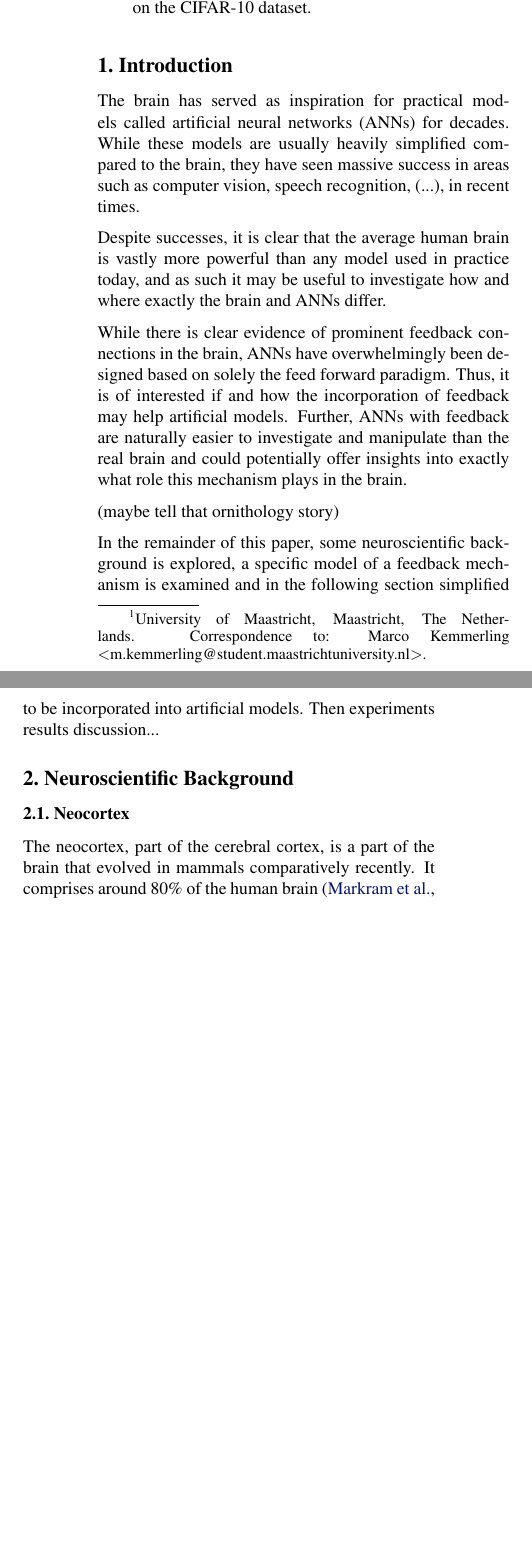
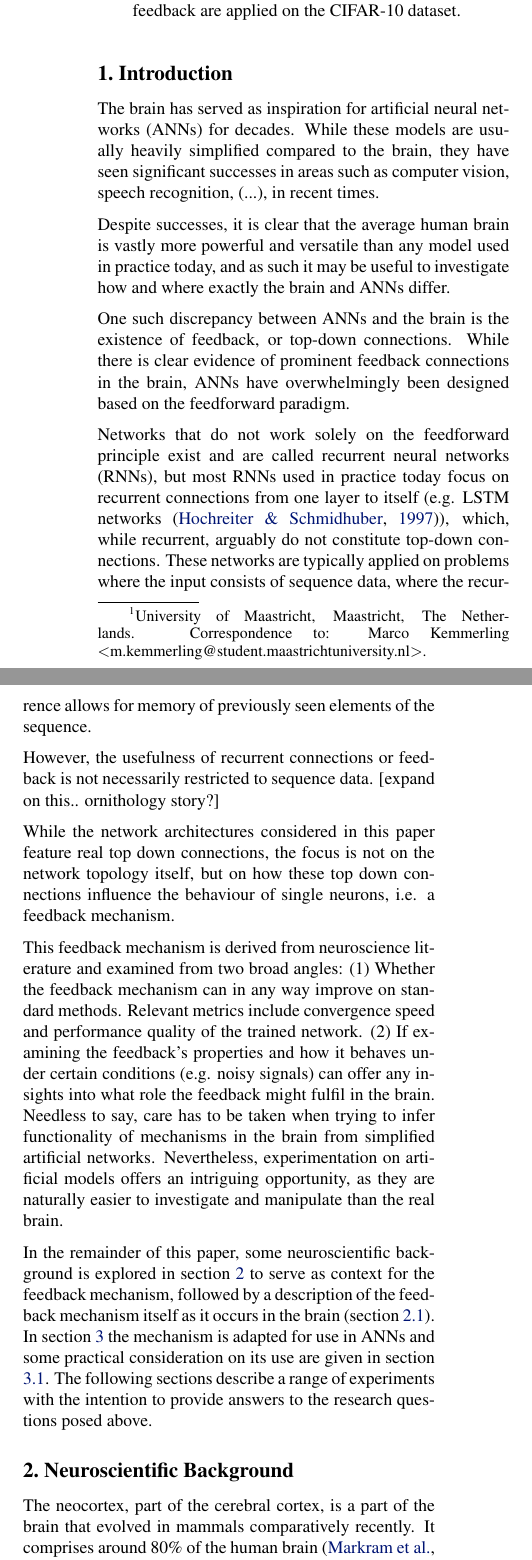
Before and after one commit to MarcoKe/marcoke.github.io, a LaTeX problem sheet (notes/internship/report/example_paper.tex): two parts of the columns of page 1 of 10, joined at a grey line, cut so that both start at the same text, the shorter picture padded with empty space. The pictures show the PDF file notes/internship/report/example_paper.pdf that the author committed with the source.

Commit message:
updates introduction

```diff
--- a/notes/internship/report/example_paper.tex
+++ b/notes/internship/report/example_paper.tex
@@ -101,4 +101,3 @@ Feedback connections play a prominent role in the human brain but have not recei
 
 \section{Introduction}
 \label{introduction}
-The brain has served as inspiration for practical models called artificial neural networks (ANNs) for decades. While these models are usually heavily simplified compared to the brain, they have seen massive success in areas such as computer vision, speech recognition, (...), in recent times.
@@ -107,14 +107,18 @@ Despite successes, it is clear that the average human brain is vastly more power
 
-While there is clear evidence of prominent feedback connections in the brain, ANNs have overwhelmingly been designed based on solely the feed forward paradigm. Thus, it is of interested if and how the incorporation of feedback may help artificial models. Further, ANNs with feedback are naturally easier to investigate and manipulate than the real brain and could potentially offer insights into exactly what role this mechanism plays in the brain.
+One such discrepancy between ANNs and the brain is the existence of feedback, or top-down connections. While there is clear evidence of prominent feedback connections in the brain, ANNs have overwhelmingly been designed based on the feedforward paradigm.
 
-(maybe tell that ornithology story)
+Networks that do not work solely on the feedforward principle exist and are called recurrent neural networks (RNNs), but most RNNs used in practice today focus on recurrent connections from one layer to itself (e.g. LSTM networks \cite{hochreiter1997long}), which, while recurrent, arguably do not constitute top-down connections. These networks are typically applied on problems where the input consists of sequence data, where the recurrence allows for memory of previously seen elements of the sequence.
 
-In the remainder of this paper, some neuroscientific background is explored, a specific model of a feedback mechanism is examined and in the following section simplified to be incorporated into artificial models. Then experiments results discussion...
+However, the usefulness of recurrent connections or feedback is not necessarily restricted to sequence data. [expand on this.. ornithology story?]
 
+While the network architectures considered in this paper feature real top down connections, the focus is not on the network topology itself, but on how these top down connections influence the behaviour of single neurons, i.e. a feedback mechanism.
+
+This feedback mechanism is derived from neuroscience literature and examined from two broad angles: (1) Whether the feedback mechanism can in any way improve on standard methods. Relevant metrics include convergence speed and performance quality of the trained network. (2) If examining the feedback's properties and how it behaves under certain conditions (e.g. noisy signals) can offer any insights into what role the feedback might fulfil in the brain. Needless to say, care has to be taken when trying to infer functionality of mechanisms in the brain from simplified artificial networks. Nevertheless, experimentation on artificial models offers an intriguing opportunity, as they are naturally easier to investigate and manipulate than the real brain.
+
+In the remainder of this paper, some neuroscientific background is explored in section \ref{neocortex} to serve as context for the feedback mechanism, followed by a description of the feedback mechanism itself as it occurs in the brain (section \ref{cellmech}). In section \ref{fgrelu} the mechanism is adapted for use in ANNs and some practical consideration on its use are given in section \ref{inpractice}. The following sections describe a range of experiments with the intention to provide answers to the research questions posed above.
 
 \section{Neuroscientific Background}
-
-\subsection{Neocortex}
+\label{neocortex}
 The neocortex, part of the cerebral cortex, is a part of the brain that evolved in mammals comparatively recently. It comprises around 80\% of the human brain \cite{markram2004} and is therefore often speculated to be responsible for the emergence of higher intelligence.
 
 The most abundant type of neuron in the neocortex are pyramidal neurons, constituting between 70-85\% of cells. In contrast to the remaining neurons in the neocortex, so called interneurons, which are mostly inhibitory, pyramidal neurons are excitatory \cite{defelipe1992}.
```
Also changed, not shown: notes/internship/report/example_paper.pdf, notes/internship/report/example_paper.tex (8 more changed lines).
